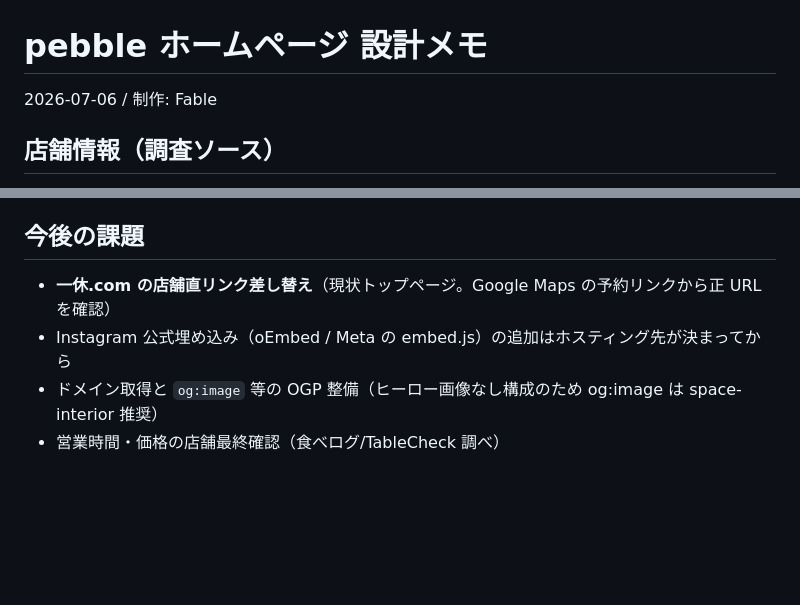
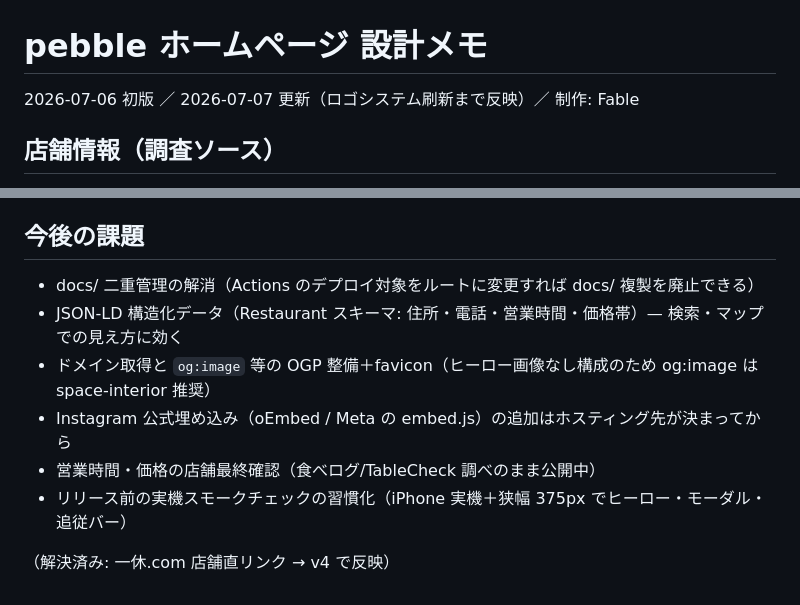
Before and after one commit to kazuyamano/pebble-fable, a Markdown page: DESIGN.md, 2 parts joined by grey strips. GitHub-like rendering; blank space fills up the shorter version.

Commit message:
DESIGN.md: record logo system, device pitfalls, and file layout as of 2026-07-07
Co-Authored-By: Claude Fable 5 <noreply@anthropic.com>

```diff
--- a/DESIGN.md
+++ b/DESIGN.md
@@ -1,6 +1,6 @@
 # pebble ホームページ 設計メモ
 
-2026-07-06 / 制作: Fable
+2026-07-06 初版 ／ 2026-07-07 更新（ロゴシステム刷新まで反映）／ 制作: Fable
 
 ## 店舗情報（調査ソース）
 
@@ -57,7 +79,11 @@
 
 ## 今後の課題
 
-- **一休.com の店舗直リンク差し替え**（現状トップページ。Google Maps の予約リンクから正 URL を確認）
+- docs/ 二重管理の解消（Actions のデプロイ対象をルートに変更すれば docs/ 複製を廃止できる）
+- JSON-LD 構造化データ（Restaurant スキーマ: 住所・電話・営業時間・価格帯）— 検索・マップでの見え方に効く
+- ドメイン取得と `og:image` 等の OGP 整備＋favicon（ヒーロー画像なし構成のため og:image は space-interior 推奨）
 - Instagram 公式埋め込み（oEmbed / Meta の embed.js）の追加はホスティング先が決まってから
-- ドメイン取得と `og:image` 等の OGP 整備（ヒーロー画像なし構成のため og:image は space-interior 推奨）
-- 営業時間・価格の店舗最終確認（食べログ/TableCheck 調べ）
+- 営業時間・価格の店舗最終確認（食べログ/TableCheck 調べのまま公開中）
+- リリース前の実機スモークチェックの習慣化（iPhone 実機＋狭幅 375px でヒーロー・モーダル・追従バー）
+
+（解決済み: 一休.com 店舗直リンク → v4 で反映）
```
Also changed, not shown: other parts of DESIGN.md (+32 -10 lines).
